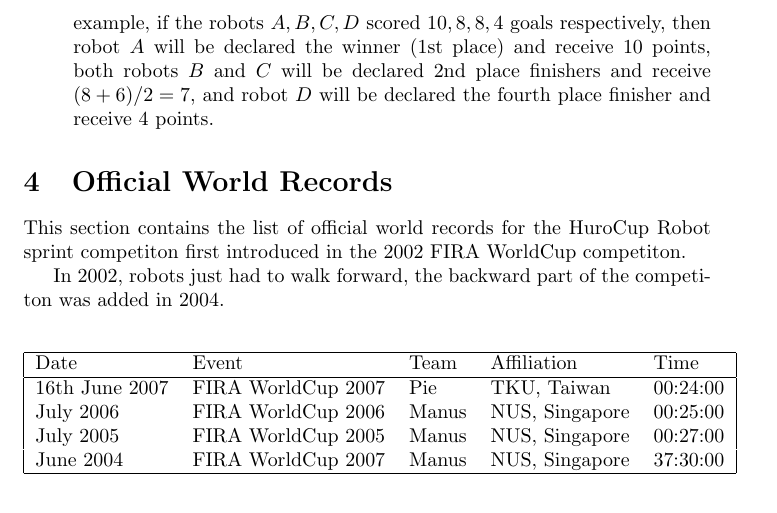
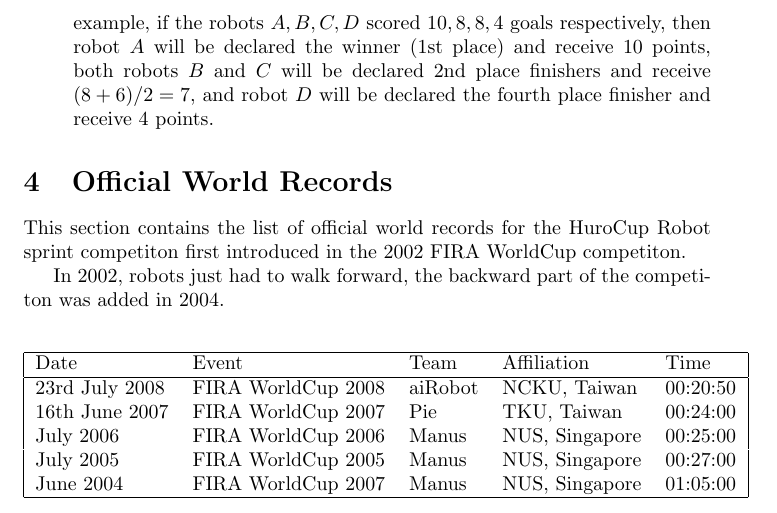
Before and after one commit to jacky/HuroCup-Laws, a LaTeX document (sprint.tex): part of page 6 of 6, cut so that both start at the same text. Compiled offline with pdfLaTeX.

Commit message:
Added world records for 2008

```diff
--- a/sprint.tex
+++ b/sprint.tex
@@ -289,10 +289,11 @@
 \hline
 Date & Event & Team & Affiliation & Time \\
 \hline
+23rd July 2008 & FIRA WorldCup 2008 & aiRobot  & NCKU, Taiwan   & 00:20:50 \\
 16th June 2007 & FIRA WorldCup 2007 & Pie      & TKU, Taiwan    & 00:24:00 \\
      July 2006 & FIRA WorldCup 2006 & Manus    & NUS, Singapore & 00:25:00 \\
      July 2005 & FIRA WorldCup 2005 & Manus    & NUS, Singapore & 00:27:00 \\
-     June 2004 & FIRA WorldCup 2007 & Manus    & NUS, Singapore & 37:30:00 \\
+     June 2004 & FIRA WorldCup 2007 & Manus    & NUS, Singapore & 01:05:00 \\
 \hline
 \end{tabular}
 \end{center}
```
Also changed, not shown: marathon-laws.tex (+1 -0 lines), weight-lifting-laws.tex (+2 -0 lines).
